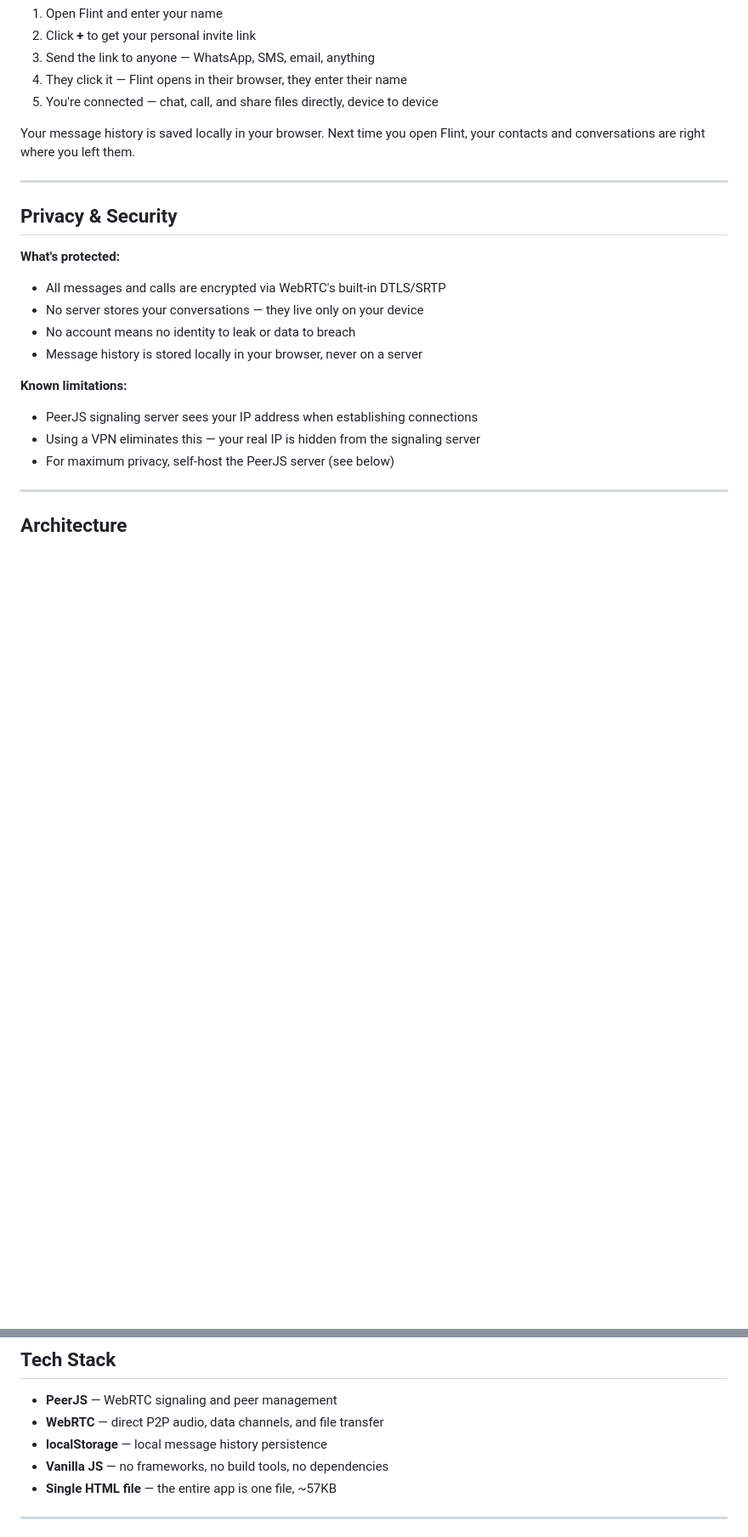
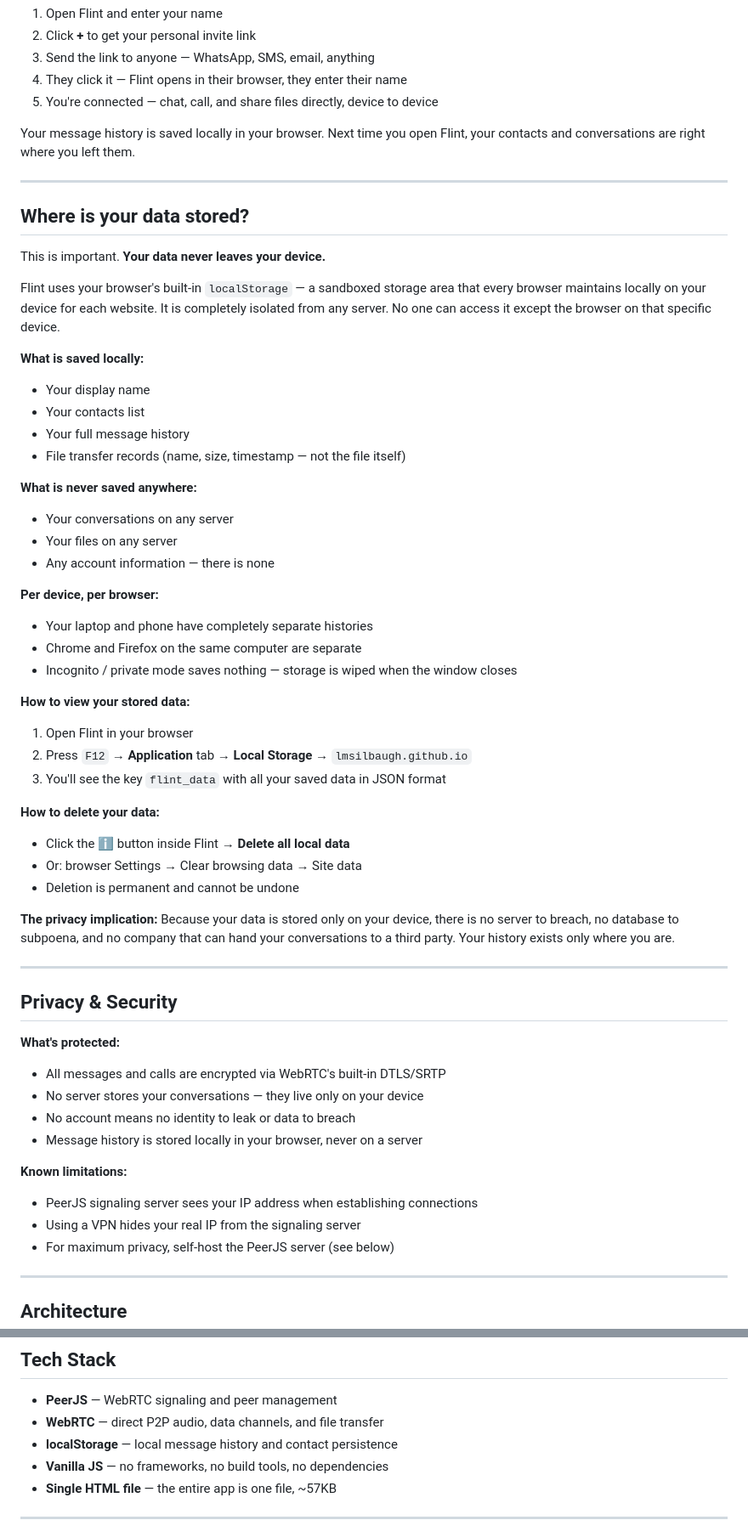
Before and after one commit to lmsilbaugh/Flint, a Markdown page: README.md, 2 parts joined by grey strips. Shown at 85% size. Drawn GitHub-style; blank space fills up the shorter version.

```diff
--- a/README.md
+++ b/README.md
@@ -40,6 +40,43 @@ Your message history is saved locally in your browser. Next time you open Flint,
 
 ---
 
+## Where is your data stored?
+
+This is important. **Your data never leaves your device.**
+
+Flint uses your browser's built-in `localStorage` — a sandboxed storage area that every browser maintains locally on your device for each website. It is completely isolated from any server. No one can access it except the browser on that specific device.
+
+**What is saved locally:**
+- Your display name
+- Your contacts list
+- Your full message history
+- File transfer records (name, size, timestamp — not the file itself)
+
+**What is never saved anywhere:**
+- Your conversations on any server
+- Your files on any server
+- Any account information — there is none
+
+**Per device, per browser:**
+- Your laptop and phone have completely separate histories
+- Chrome and Firefox on the same computer are separate
+- Incognito / private mode saves nothing — storage is wiped when the window closes
+
+**How to view your stored data:**
+1. Open Flint in your browser
+2. Press `F12` → **Application** tab → **Local Storage** → `lmsilbaugh.github.io`
+3. You'll see the key `flint_data` with all your saved data in JSON format
+
+**How to delete your data:**
+- Click the **ℹ** button inside Flint → **Delete all local data**
+- Or: browser Settings → Clear browsing data → Site data
+- Deletion is permanent and cannot be undone
+
+**The privacy implication:**
+Because your data is stored only on your device, there is no server to breach, no database to subpoena, and no company that can hand your conversations to a third party. Your history exists only where you are.
+
+---
+
 ## Privacy & Security
 
 **What's protected:**
@@ -50,7 +87,7 @@ Your message history is saved locally in your browser. Next time you open Flint,
 
 **Known limitations:**
 - PeerJS signaling server sees your IP address when establishing connections
-- Using a VPN eliminates this — your real IP is hidden from the signaling server
+- Using a VPN hides your real IP from the signaling server
 - For maximum privacy, self-host the PeerJS server (see below)
 
 ---
@@ -75,7 +112,7 @@ Once two devices are connected, PeerJS is completely out of the picture. All com
 
 - **PeerJS** — WebRTC signaling and peer management
 - **WebRTC** — direct P2P audio, data channels, and file transfer
-- **localStorage** — local message history persistence
+- **localStorage** — local message history and contact persistence
 - **Vanilla JS** — no frameworks, no build tools, no dependencies
 - **Single HTML file** — the entire app is one file, ~57KB
 
```
